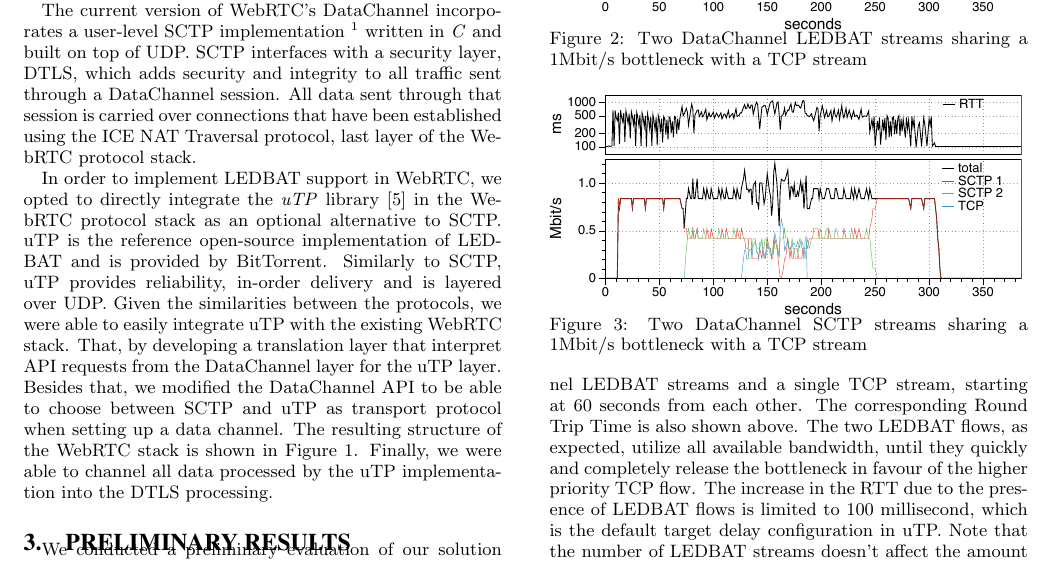
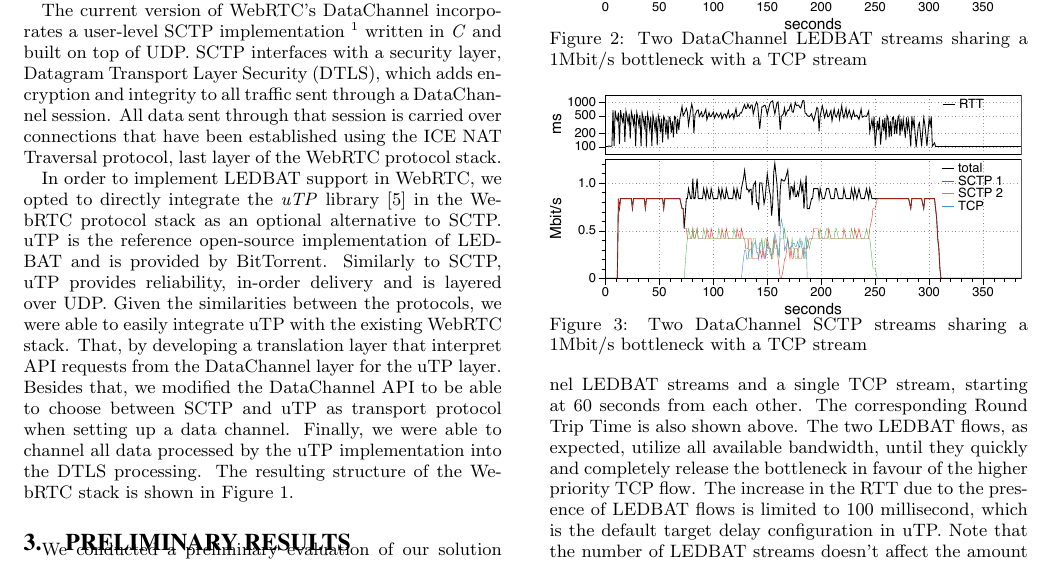
Before and after one commit to pablogeek/webrtc-ledbat, a LaTeX paper (demo-paper/webrtc-ledbat.tex): part of page 2 of 2, cut so that both start at the same text. Compiled offline with pdfLaTeX.

Commit message:
added definition of SCTP and other minor fixes

```diff
--- a/demo-paper/webrtc-ledbat.tex
+++ b/demo-paper/webrtc-ledbat.tex
@@ -136,7 +136,7 @@ exploit high delay but large bandwidth links compared to TCP.
 
 The current version of WebRTC's DataChannel incorporates a user-level SCTP
 implementation~\footnote{http://sctp.fh-muenster.de/sctp-user-land-stack.html} written in \textit{C} and built
-on top of UDP. SCTP interfaces with a security layer, DTLS, which adds security
+on top of UDP. SCTP interfaces with a security layer, Datagram Transport Layer Security (DTLS), which adds encryption
 and integrity to all traffic sent through a DataChannel session.  All data sent through
 that session is carried over connections that have been established using the ICE NAT
 Traversal protocol, last layer of the WebRTC protocol stack.
@@ -151,9 +151,9 @@ and is layered over UDP. Given the similarities between the protocols, we were a
 easily integrate uTP with the existing WebRTC stack. That, by developing a translation
 layer that interpret API requests from the DataChannel layer for the uTP layer. Besides
 that, we modified the DataChannel API to be able to choose between SCTP and uTP as
-transport protocol when setting up a data channel. The resulting structure of the WebRTC
-stack is shown in Figure \ref{fig:architecture}. Finally, we were able to channel all data
-processed by the uTP implementation into the DTLS processing.
+transport protocol when setting up a data channel. Finally, we were able to channel all data
+processed by the uTP implementation into the DTLS processing. The resulting structure of the
+ WebRTC stack is shown in Figure \ref{fig:architecture}.
 
 \label{sec:architecture}
 
```
Also changed, not shown: demo-paper/webrtc-ledbat.tex (2 more changed lines).
